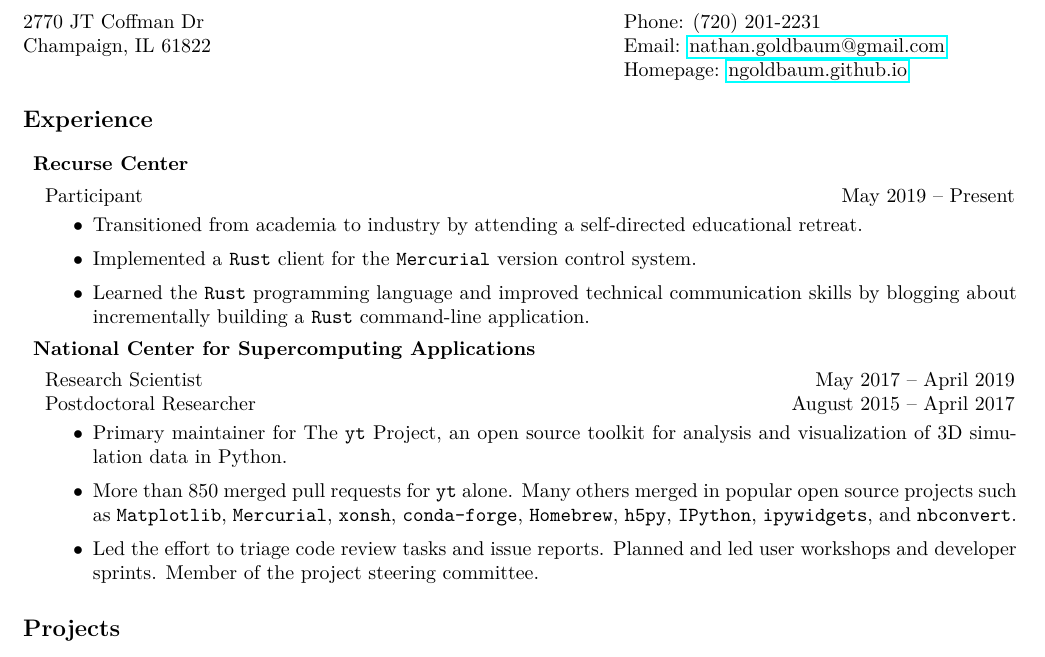
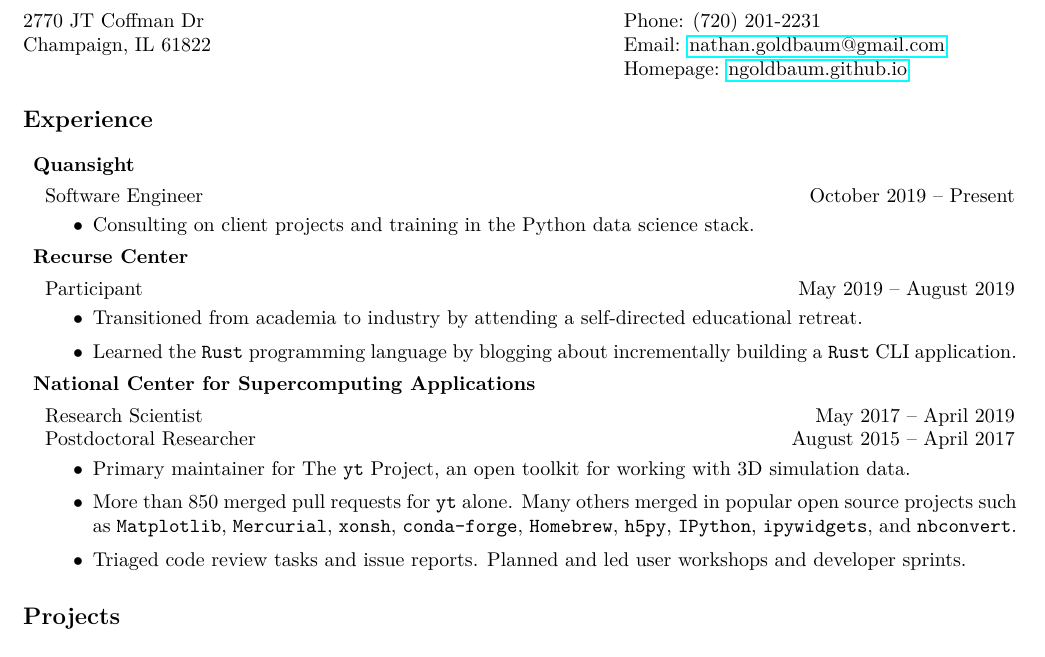
Before and after one commit to ngoldbaum/cv, a LaTeX CV (cv.tex): part of the page, cut so that both start at the same text. Compiled offline with pdfLaTeX.

Commit message:
updated cv

```diff
--- a/cv.tex
+++ b/cv.tex
@@ -95,32 +95,34 @@
 
 \section*{Experience}
 \begin{itemize}
+  \item [] {\bf Quansight}
+  \item [] \textline{Software Engineer}{October 2019 -- Present}
+    \begin{itemize}
+      \item Consulting on client projects and training in the Python data
+        science stack.
+    \end{itemize}
   \item [] {\bf Recurse Center}
-  \item [] \textline{Participant}{May 2019 -- Present}
+  \item [] \textline{Participant}{May 2019 -- August 2019}
     \begin{itemize}
     \item Transitioned from academia to industry by attending a
       self-directed educational retreat.
-    \item Implemented a \texttt{Rust} client for the \texttt{Mercurial} version
-      control system.
-    \item Learned the \texttt{Rust} programming language and improved technical
-      communication skills by blogging about incrementally building a
-      \texttt{Rust} command-line application.
+    \item Learned the \texttt{Rust} programming language by blogging about
+      incrementally building a \texttt{Rust} CLI application.
     \end{itemize}
 
   \item [] {\bf National Center for Supercomputing Applications}
   \item[] \textline{Research Scientist}{May 2017 -- April 2019} % chktex 8
     \textline{Postdoctoral Researcher}{August 2015 -- April 2017} % chktex 8
     \begin{itemize}
-    \item Primary maintainer for The \texttt{yt} Project, an open source toolkit
-      for analysis and visualization of 3D simulation data in Python.
+    \item Primary maintainer for The \texttt{yt} Project, an open toolkit
+      for working with 3D simulation data.
     \item More than 850 merged pull requests for \texttt{yt} alone. Many
       others merged in popular open source projects such as
       \texttt{Matplotlib}, \texttt{Mercurial}, \texttt{xonsh},
       \texttt{conda-forge}, \texttt{Homebrew}, \texttt{h5py}, \texttt{IPython},
       \texttt{ipywidgets}, and \texttt{nbconvert}.
-    \item Led the effort to triage code review tasks and issue reports. Planned
-      and led user workshops and developer sprints. Member of the project
-      steering committee.
+    \item Triaged code review tasks and issue reports. Planned and led user
+      workshops and developer sprints.
     \end{itemize}
 \end{itemize}
 
```
